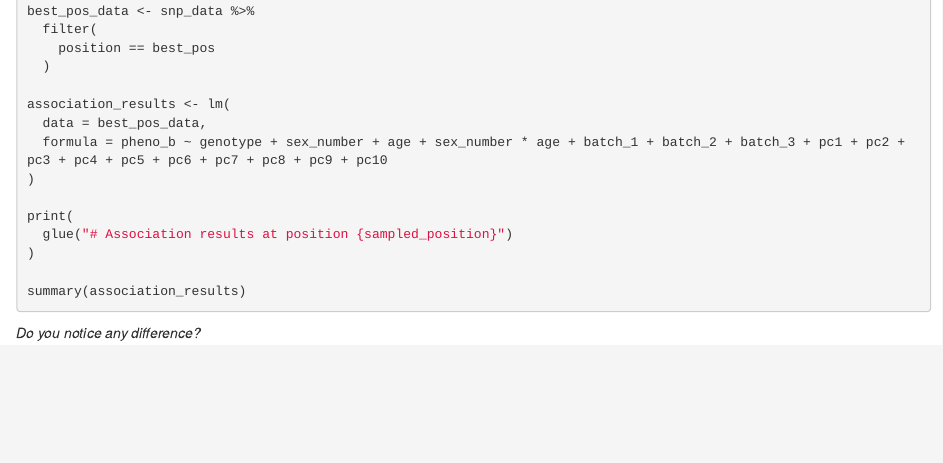
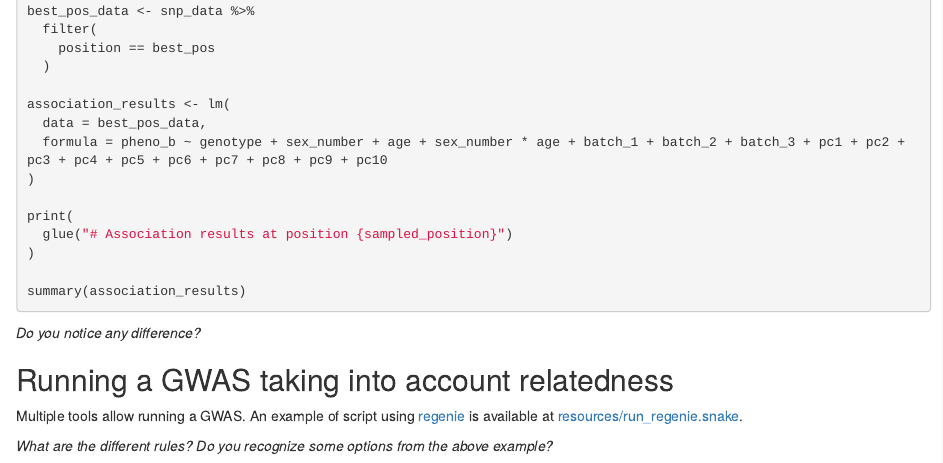
Before and after one commit to mvaudel/tutorials_deprecated, an R Markdown document (genetic_epidemiology/gwas_introduction_qc.Rmd): the page in a window 1100 px wide, from 10520 px down. Rendered offline with R 4.5, knitr and Pandoc, with nearby package versions; the code is not run, so its results and figures are left out.

Commit message:
Added a snake example to run regenie.

````diff
--- a/genetic_epidemiology/gwas_introduction_qc.Rmd
+++ b/genetic_epidemiology/gwas_introduction_qc.Rmd
@@ -655,5 +655,10 @@ summary(association_results)
 
 ```
 
+_Do you notice any difference?_
 
-_Do you notice any difference?_
+## Running a GWAS taking into account relatedness
+
+Multiple tools allow running a GWAS. An example of script using [regenie](rgcgithub.github.io/regenie/) is available at [resources/run_regenie.snake](resources/run_regenie.snake).
+
+_What are the different rules? Do you recognize some options from the above example?_
````
Also changed, not shown: 1 other file.
